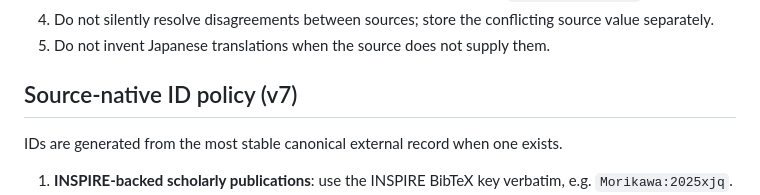
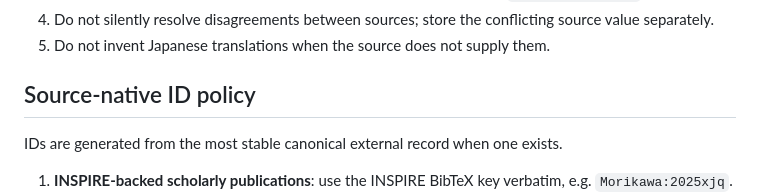
Before and after one commit to o-morikawa/o-morikawa.github.io, a Markdown page: SCHEMA.md, the part around the change. GitHub-like rendering.

```diff
--- a/SCHEMA.md
+++ b/SCHEMA.md
@@ -54,7 +54,7 @@ Bilingual/provenance policy:
 4. Do not silently resolve disagreements between sources; store the conflicting source value separately.
 5. Do not invent Japanese translations when the source does not supply them.
 
-## Source-native ID policy (v7)
+## Source-native ID policy
 
 IDs are generated from the most stable canonical external record when one exists.
 
```
Also changed, not shown: README.md (+2 -2 lines).
